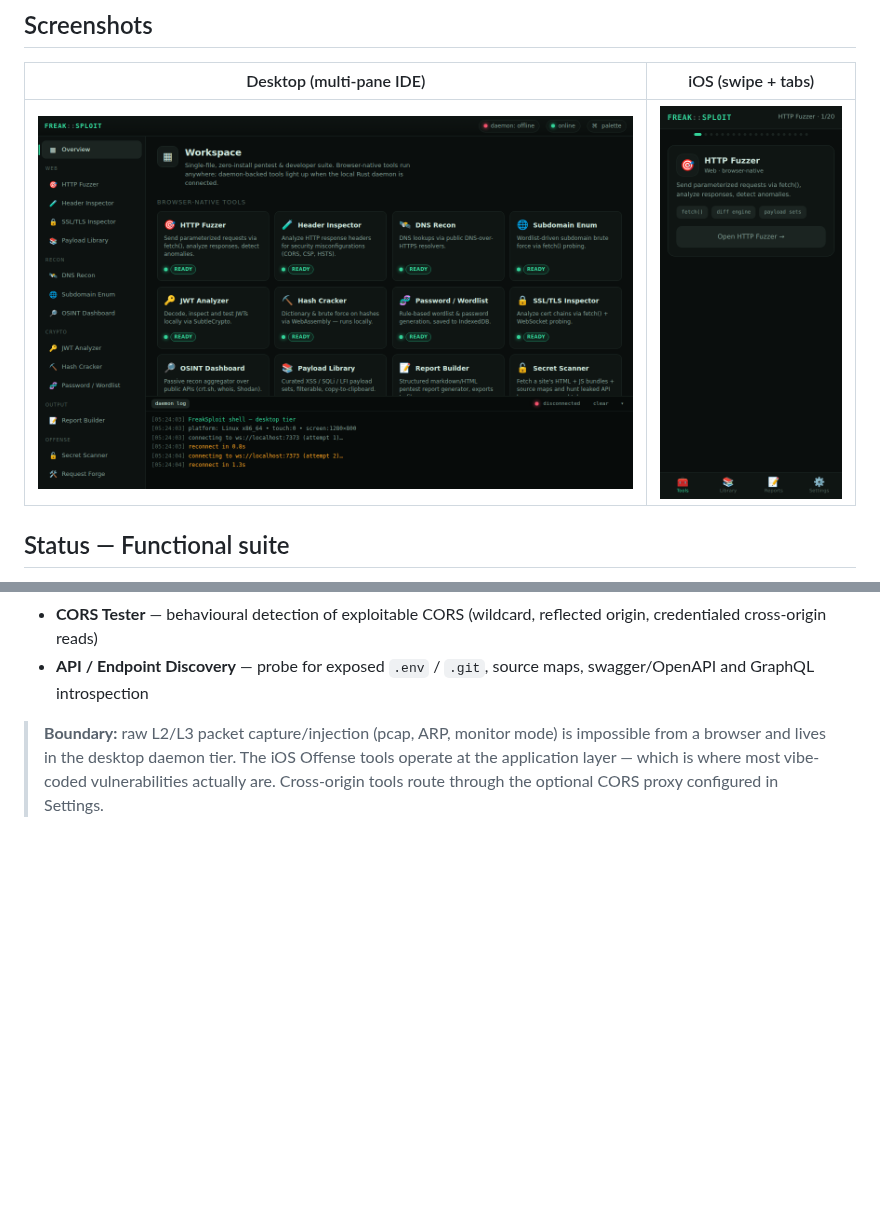
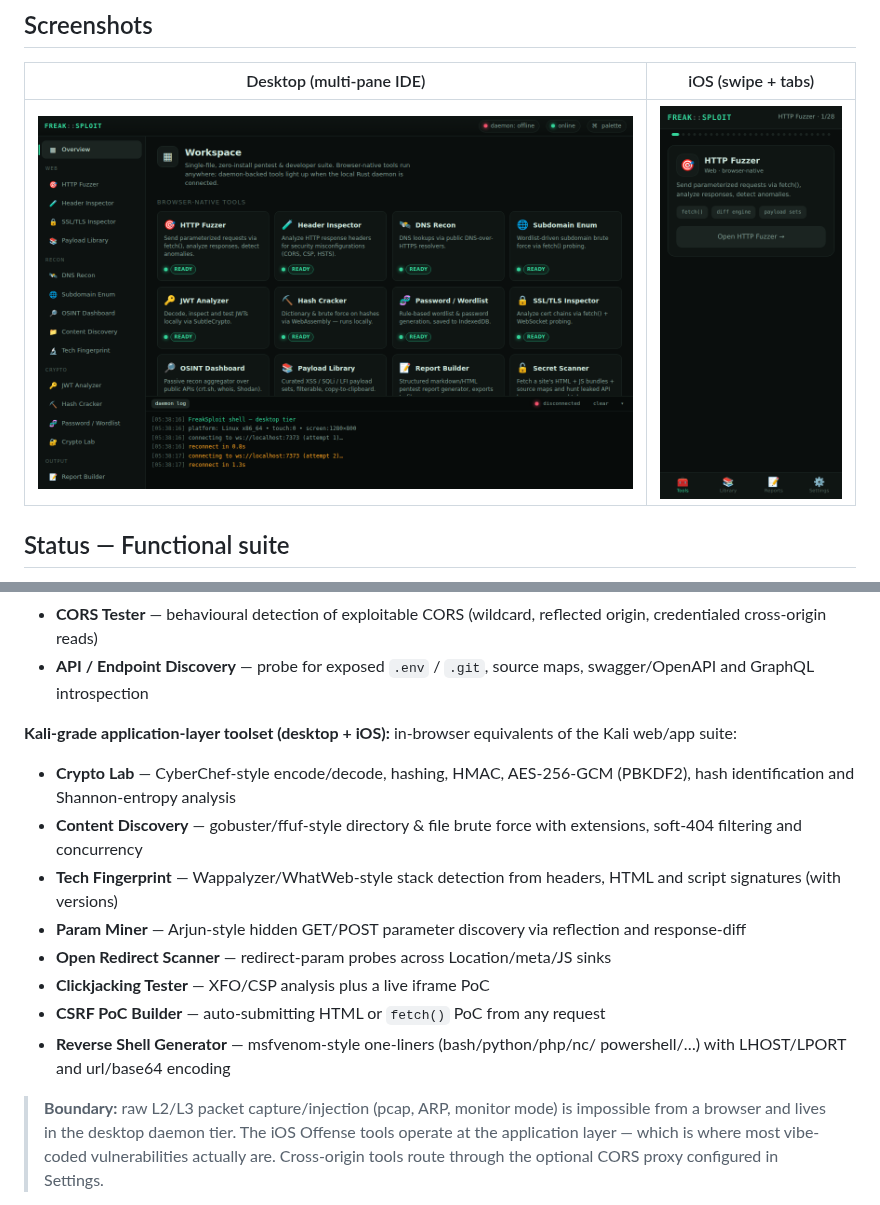
Before and after one commit to sprizzlesites/FreakSploit, a Markdown page: README.md, 2 parts joined by grey strips. Rendered like a GitHub page; pictures changed too: docs/desktop-overview.png, docs/ios-tools.png; blank space fills up the shorter version.

```diff
--- a/README.md
+++ b/README.md
@@ -46,6 +46,22 @@ HTTP/WebSocket layer (no native deps):
   reflected origin, credentialed cross-origin reads)
 - **API / Endpoint Discovery** — probe for exposed `.env` / `.git`, source
   maps, swagger/OpenAPI and GraphQL introspection
+
+**Kali-grade application-layer toolset (desktop + iOS):** in-browser
+equivalents of the Kali web/app suite:
+- **Crypto Lab** — CyberChef-style encode/decode, hashing, HMAC, AES-256-GCM
+  (PBKDF2), hash identification and Shannon-entropy analysis
+- **Content Discovery** — gobuster/ffuf-style directory & file brute force
+  with extensions, soft-404 filtering and concurrency
+- **Tech Fingerprint** — Wappalyzer/WhatWeb-style stack detection from
+  headers, HTML and script signatures (with versions)
+- **Param Miner** — Arjun-style hidden GET/POST parameter discovery via
+  reflection and response-diff
+- **Open Redirect Scanner** — redirect-param probes across Location/meta/JS sinks
+- **Clickjacking Tester** — XFO/CSP analysis plus a live iframe PoC
+- **CSRF PoC Builder** — auto-submitting HTML or `fetch()` PoC from any request
+- **Reverse Shell Generator** — msfvenom-style one-liners (bash/python/php/nc/
+  powershell/…) with LHOST/LPORT and url/base64 encoding
 
 > **Boundary:** raw L2/L3 packet capture/injection (pcap, ARP, monitor mode)
 > is impossible from a browser and lives in the desktop daemon tier. The iOS
```
Also changed, not shown: PROGRESS.md (+31 -5 lines), docs/desktop-jwt.png, 4 other files.
